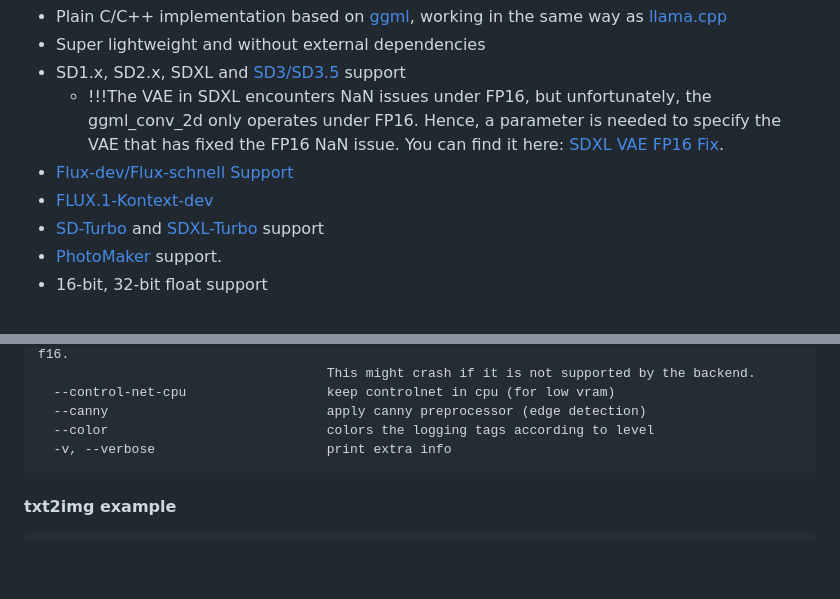
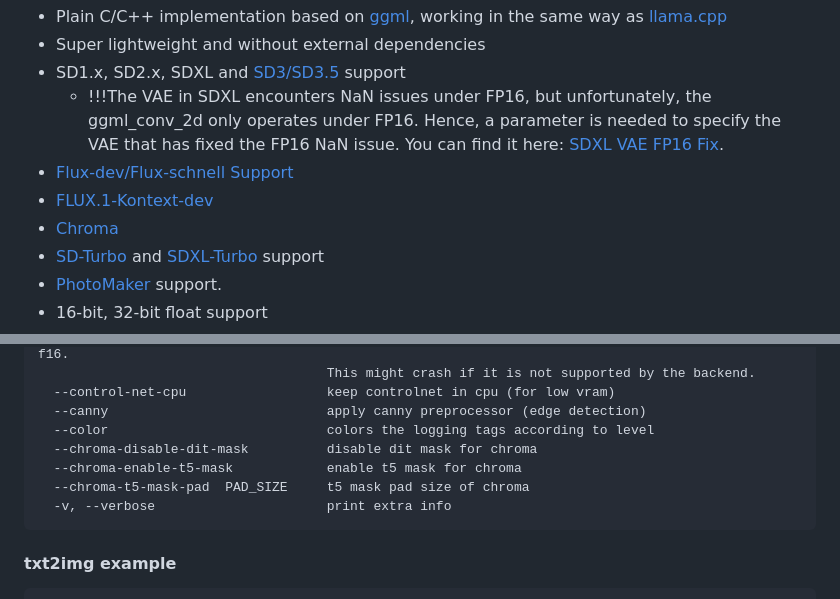
Before and after one commit to leejet/stable-diffusion.cpp, a Markdown page: README.md, 2 parts joined by grey strips. GitHub-like rendering; blank space fills up the shorter version.

Commit message:
docs: add chroma doc

````diff
--- a/README.md
+++ b/README.md
@@ -14,6 +14,7 @@ Inference of Stable Diffusion and Flux in pure C/C++
     - !!!The VAE in SDXL encounters NaN issues under FP16, but unfortunately, the ggml_conv_2d only operates under FP16. Hence, a parameter is needed to specify the VAE that has fixed the FP16 NaN issue. You can find it here: [SDXL VAE FP16 Fix](https://huggingface.co/madebyollin/sdxl-vae-fp16-fix/blob/main/sdxl_vae.safetensors).
 - [Flux-dev/Flux-schnell Support](./docs/flux.md)
 - [FLUX.1-Kontext-dev](./docs/kontext.md)
+- [Chroma](./docs/chroma.md)
 - [SD-Turbo](https://huggingface.co/stabilityai/sd-turbo) and [SDXL-Turbo](https://huggingface.co/stabilityai/sdxl-turbo) support
 - [PhotoMaker](https://github.com/TencentARC/PhotoMaker) support.
 - 16-bit, 32-bit float support
@@ -274,6 +275,9 @@ arguments:
   --control-net-cpu                  keep controlnet in cpu (for low vram)
   --canny                            apply canny preprocessor (edge detection)
   --color                            colors the logging tags according to level
+  --chroma-disable-dit-mask          disable dit mask for chroma
+  --chroma-enable-t5-mask            enable t5 mask for chroma
+  --chroma-t5-mask-pad  PAD_SIZE     t5 mask pad size of chroma
   -v, --verbose                      print extra info
 ```
 
````
Also changed, not shown: docs/chroma.md (added, +30 -0 lines), assets/flux/chroma_v40.png (added).
